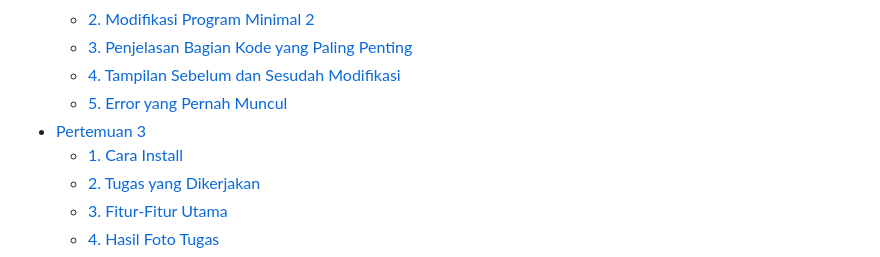
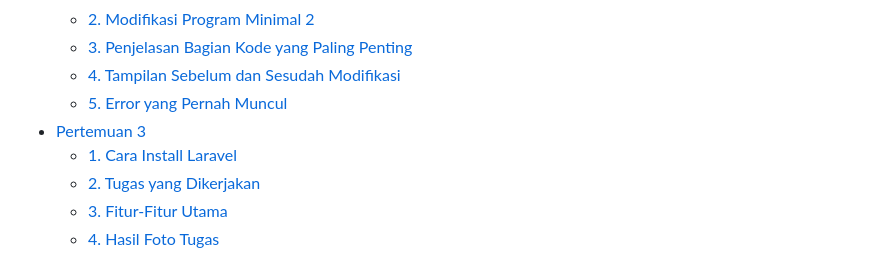
Before and after one commit to Raizero0/Prak_PBW_A_Railene_24081, a Markdown page: README.md, the part around the change. Rendered like a GitHub page.

```diff
--- a/README.md
+++ b/README.md
@@ -38,7 +38,7 @@ Bambang Riono Arsad, S.Kom., MMSI
   - [4. Tampilan Sebelum dan Sesudah Modifikasi](#4-tampilan-sebelum-dan-sesudah-modifikasi)
   - [5. Error yang Pernah Muncul](#5-error-yang-pernah-muncul)
 - [Pertemuan 3](#pertemuan-3)
-  - [1. Cara Install](#1-cara-install)
+  - [1. Cara Install Laravel](#1-cara-install)
   - [2. Tugas yang Dikerjakan](#2-tugas-yang-dikerjakan)
   - [3. Fitur-Fitur Utama](#3-fitur-fitur-utama)
   - [4. Hasil Foto Tugas](#4-hasil-foto-tugas)
```
